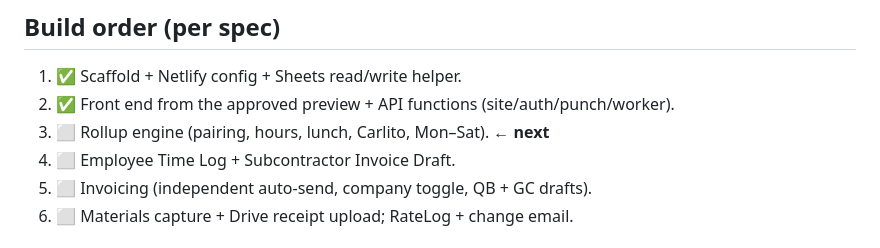
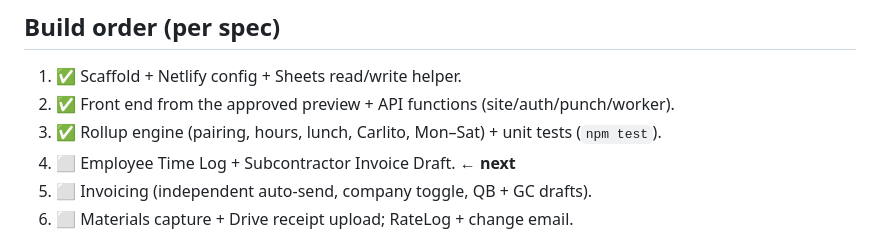
Before and after one commit to bfbtools/timeclock, a Markdown page: README.md, the part around the change. Drawn GitHub-style.

Commit message:
README: mark Build Step 3 complete
Co-Authored-By: Claude Opus 4.8 <noreply@anthropic.com>

```diff
--- a/README.md
+++ b/README.md
@@ -86,8 +86,8 @@ the message says what's wrong (missing env var, bad JSON, or Sheet not shared).
 
 1. ✅ Scaffold + Netlify config + Sheets read/write helper.
 2. ✅ Front end from the approved preview + API functions (site/auth/punch/worker).
-3. ⬜ Rollup engine (pairing, hours, lunch, Carlito, Mon–Sat).  ← **next**
-4. ⬜ Employee Time Log + Subcontractor Invoice Draft.
+3. ✅ Rollup engine (pairing, hours, lunch, Carlito, Mon–Sat) + unit tests (`npm test`).
+4. ⬜ Employee Time Log + Subcontractor Invoice Draft.  ← **next**
 5. ⬜ Invoicing (independent auto-send, company toggle, QB + GC drafts).
 6. ⬜ Materials capture + Drive receipt upload; RateLog + change email.
 
```
